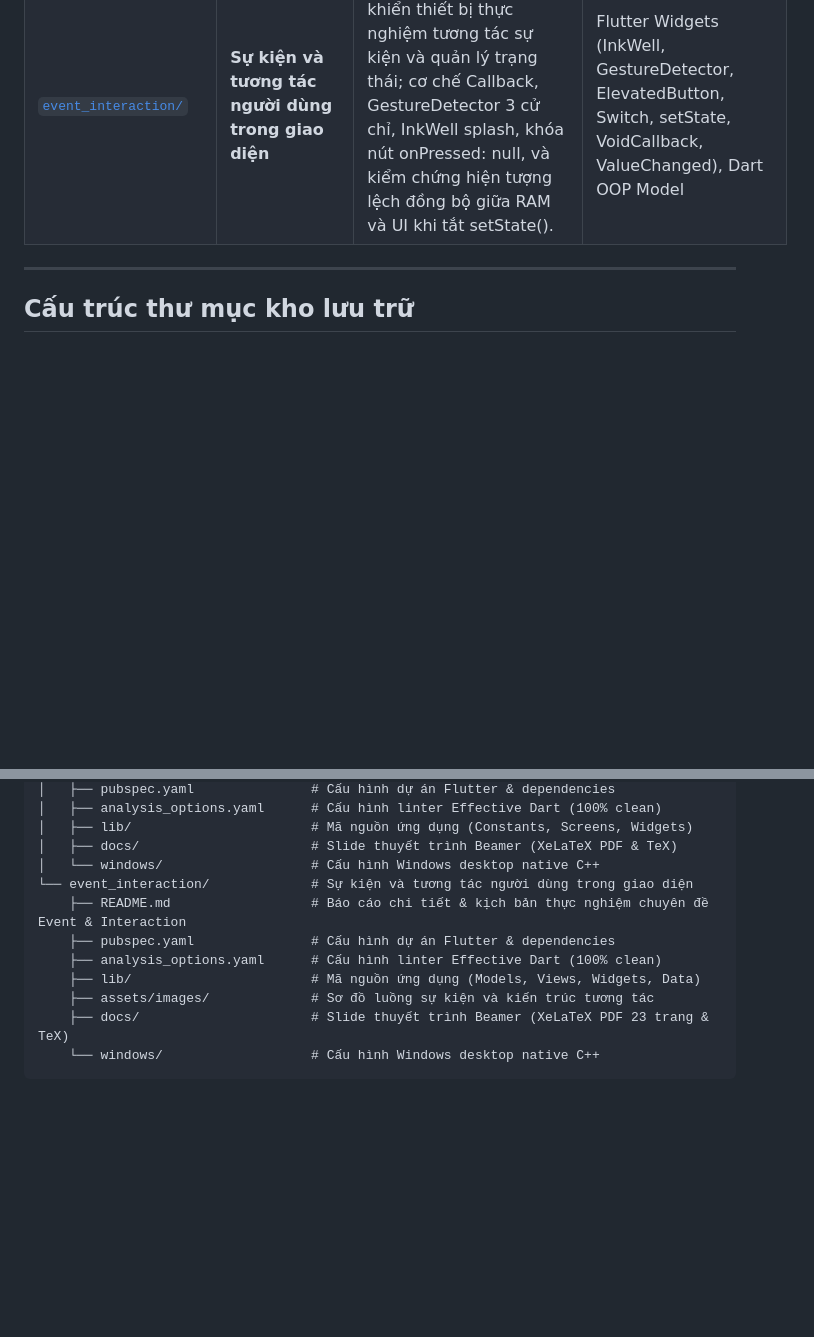
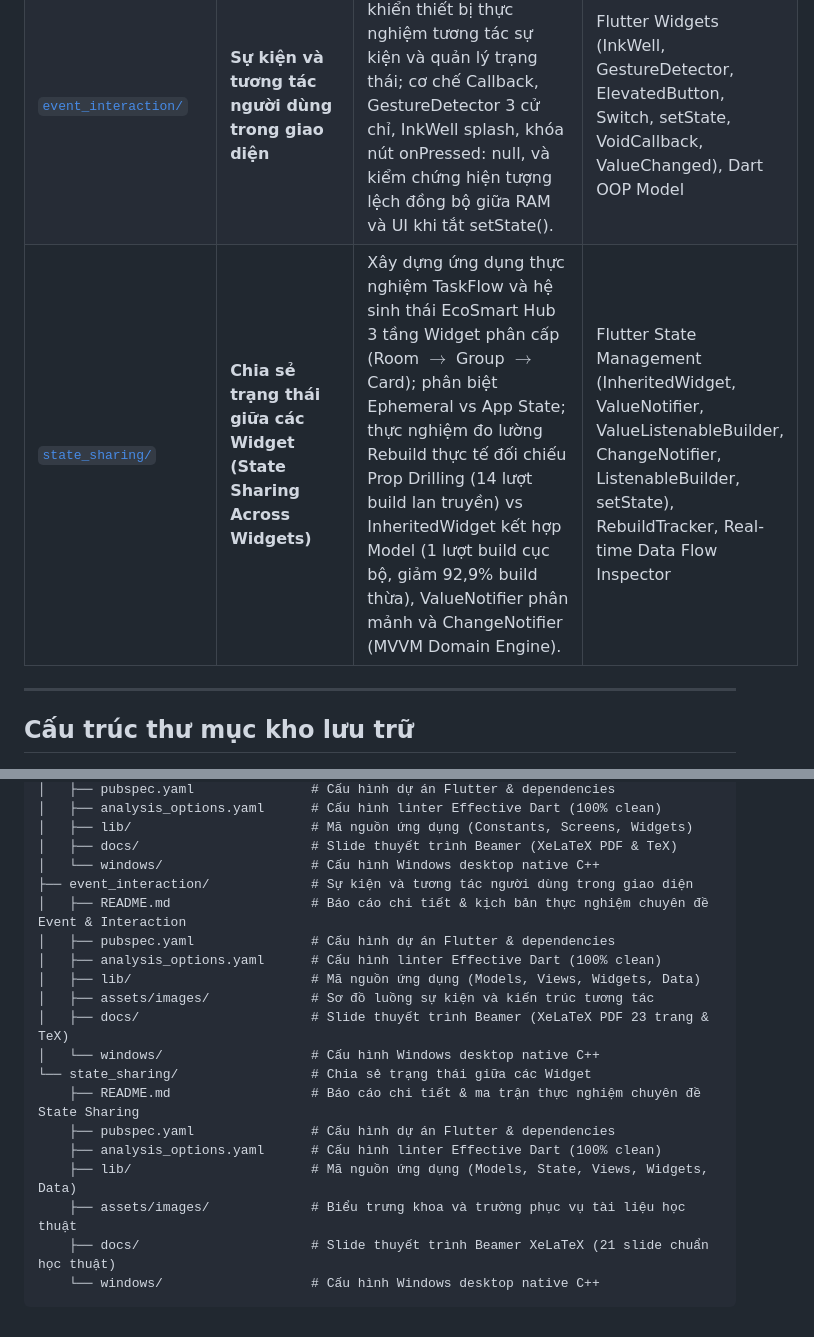
Before and after one commit to KhoaLe246205/cross-platform, a Markdown page: README.md, 2 parts joined by grey strips. GitHub-like rendering; blank space fills up the shorter version.

````diff
--- a/README.md
+++ b/README.md
@@ -25,6 +25,7 @@ Kho lưu trữ tổng hợp các bài tập, đồ án và chuyên đề môn **
 | [`isolate/`](./isolate) | **Đa luồng với Isolates** | Tối ưu hiệu năng xử lý tác vụ CPU-bound nặng mà không gây nghẽn luồng giao diện (Non-blocking UI), tích hợp bộ đo FPS thời gian thực. | Dart Isolates, `compute()`, `SendPort`/`ReceivePort`, Flutter Widgets |
 | [`responsive_adaptive/`](./responsive_adaptive) | **Thiết kế Giao diện Đa nền tảng (Responsive & Adaptive UI)** | Tối ưu hóa không gian hiển thị và phương thức tương tác đa nền tảng; phối hợp MediaQuery sizeOf, LayoutBuilder, Breakpoints M3, Input Modalities (Touch $\ge 48\text{dp}$, MouseRegion hover, Shortcuts 1/2/3/4) và AdaptivePlatformDensity. | Flutter Widgets (MediaQuery, LayoutBuilder, NavigationRail, NavigationBar, Shortcuts, Actions, FocusScope, MouseRegion, InkWell), Material Design 3 Window Size Classes |
 | [`event_interaction/`](./event_interaction) | **Sự kiện và tương tác người dùng trong giao diện** | Xây dựng bảng điều khiển thiết bị thực nghiệm tương tác sự kiện và quản lý trạng thái; cơ chế Callback, GestureDetector 3 cử chỉ, InkWell splash, khóa nút onPressed: null, và kiểm chứng hiện tượng lệch đồng bộ giữa RAM và UI khi tắt setState(). | Flutter Widgets (InkWell, GestureDetector, ElevatedButton, Switch, setState, VoidCallback, ValueChanged), Dart OOP Model |
+| [`state_sharing/`](./state_sharing) | **Chia sẻ trạng thái giữa các Widget (State Sharing Across Widgets)** | Xây dựng ứng dụng thực nghiệm TaskFlow và hệ sinh thái EcoSmart Hub 3 tầng Widget phân cấp (Room $\to$ Group $\to$ Card); phân biệt Ephemeral vs App State; thực nghiệm đo lường Rebuild thực tế đối chiếu Prop Drilling (14 lượt build lan truyền) vs InheritedWidget kết hợp Model (1 lượt build cục bộ, giảm 92,9% build thừa), ValueNotifier phân mảnh và ChangeNotifier (MVVM Domain Engine). | Flutter State Management (InheritedWidget, ValueNotifier, ValueListenableBuilder, ChangeNotifier, ListenableBuilder, setState), RebuildTracker, Real-time Data Flow Inspector |
 
 ---
 
@@ -56,12 +57,20 @@ cross-platform/
 │   ├── lib/                       # Mã nguồn ứng dụng (Constants, Screens, Widgets)
 │   ├── docs/                      # Slide thuyết trình Beamer (XeLaTeX PDF & TeX)
 │   └── windows/                   # Cấu hình Windows desktop native C++
-└── event_interaction/             # Sự kiện và tương tác người dùng trong giao diện
-    ├── README.md                  # Báo cáo chi tiết & kịch bản thực nghiệm chuyên đề Event & Interaction
+├── event_interaction/             # Sự kiện và tương tác người dùng trong giao diện
+│   ├── README.md                  # Báo cáo chi tiết & kịch bản thực nghiệm chuyên đề Event & Interaction
+│   ├── pubspec.yaml               # Cấu hình dự án Flutter & dependencies
+│   ├── analysis_options.yaml      # Cấu hình linter Effective Dart (100% clean)
+│   ├── lib/                       # Mã nguồn ứng dụng (Models, Views, Widgets, Data)
+│   ├── assets/images/             # Sơ đồ luồng sự kiện và kiến trúc tương tác
+│   ├── docs/                      # Slide thuyết trình Beamer (XeLaTeX PDF 23 trang & TeX)
+│   └── windows/                   # Cấu hình Windows desktop native C++
+└── state_sharing/                 # Chia sẻ trạng thái giữa các Widget
+    ├── README.md                  # Báo cáo chi tiết & ma trận thực nghiệm chuyên đề State Sharing
     ├── pubspec.yaml               # Cấu hình dự án Flutter & dependencies
     ├── analysis_options.yaml      # Cấu hình linter Effective Dart (100% clean)
-    ├── lib/                       # Mã nguồn ứng dụng (Models, Views, Widgets, Data)
-    ├── assets/images/             # Sơ đồ luồng sự kiện và kiến trúc tương tác
-    ├── docs/                      # Slide thuyết trình Beamer (XeLaTeX PDF 23 trang & TeX)
+    ├── lib/                       # Mã nguồn ứng dụng (Models, State, Views, Widgets, Data)
+    ├── assets/images/             # Biểu trưng khoa và trường phục vụ tài liệu học thuật
+    ├── docs/                      # Slide thuyết trình Beamer XeLaTeX (21 slide chuẩn học thuật)
     └── windows/                   # Cấu hình Windows desktop native C++
 ```
````
Also changed, not shown: other parts of README.md (+2 -2 lines), state_sharing/README.md (added, +407 -0 lines).
